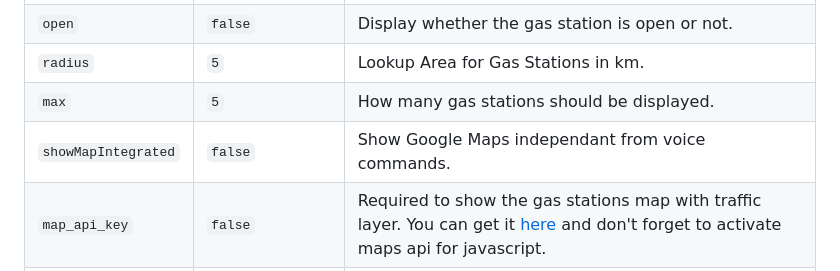
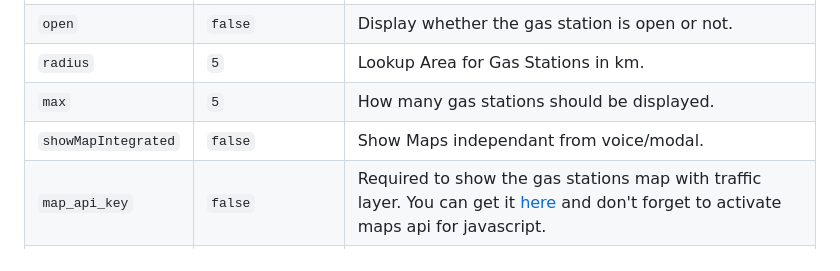
Before and after one commit to fewieden/MMM-Fuel, a Markdown page: README.md, the part around the change. Rendered like a GitHub page.

Commit message:
Fixed showMapIntegrated config options text.

```diff
--- a/README.md
+++ b/README.md
@@ -50,7 +50,7 @@ Gas Station Price Module for MagicMirror<sup>2</sup>
 | `open` | `false` | Display whether the gas station is open or not. |
 | `radius` | `5` | Lookup Area for Gas Stations in km. |
 | `max` | `5` | How many gas stations should be displayed. |
-| `showMapIntegrated` | `false` | Show Google Maps independant from voice commands. |
+| `showMapIntegrated` | `false` | Show Maps independant from voice/modal. |
 | `map_api_key` | `false` | Required to show the gas stations map with traffic layer. You can get it [here](https://console.developers.google.com/) and don't forget to activate maps api for javascript. |
 | `zoom` | `12` | Zoom of the map. (Min 0, Max 18 depends on the area) |
 | `height` | `600` | Height of the map in pixel. |
```
